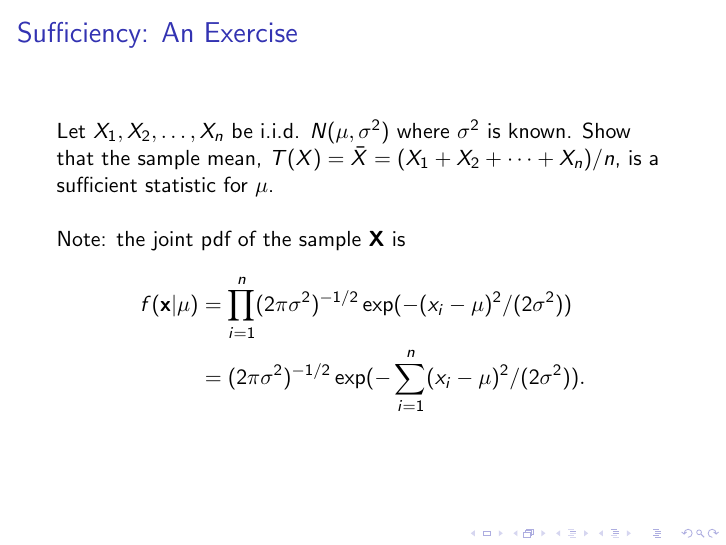
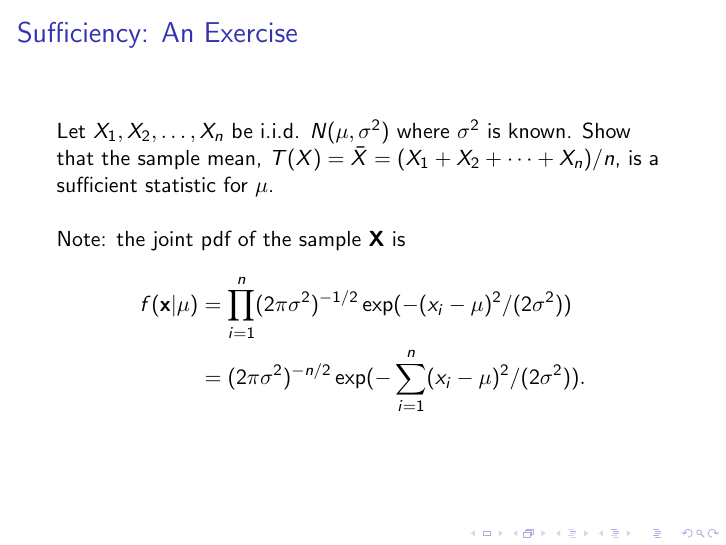
Before and after one commit to fanbu1995/DukeStatSciBootcamp2018, LaTeX slides (04_Inference/inference.tex): page 9 of 43. Compiled offline with pdfLaTeX.

Commit message:
Fixed another typo

```diff
--- a/04_Inference/inference.tex
+++ b/04_Inference/inference.tex
@@ -181,7 +181,7 @@ Note: the joint pdf of the sample $\mathbf{X}$ is
 $$
 \begin{aligned}
 f(\mathbf{x}|\mu) &= \prod_{i=1}^n (2\pi \sigma^2)^{-1/2} \exp(-(x_i - \mu)^2/(2\sigma^2))\\
-&=(2\pi \sigma^2)^{-1/2} \exp(-\sum_{i=1}^n(x_i - \mu)^2/(2\sigma^2)).
+&=(2\pi \sigma^2)^{-n/2} \exp(-\sum_{i=1}^n(x_i - \mu)^2/(2\sigma^2)).
 \end{aligned}
 $$
 ~\\
```
Also changed, not shown: 04_Inference/inference.pdf.
